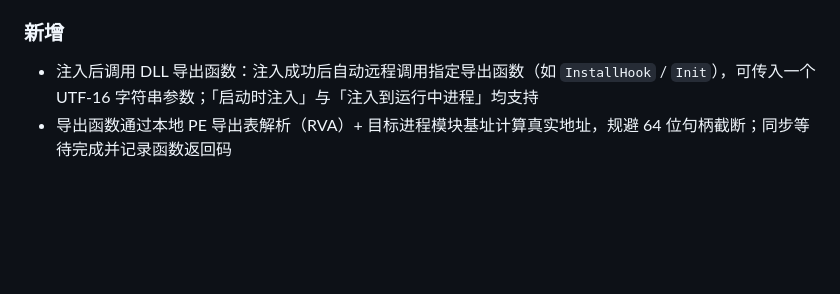
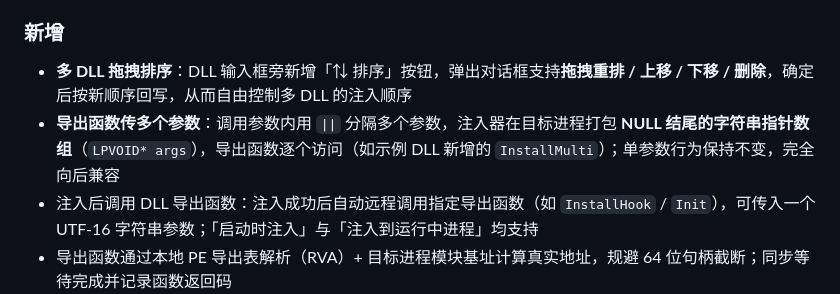
Before and after one commit to isTurn/DllInjectorTest, a Markdown page: CHANGELOG.md, the part around the change. GitHub-like rendering; blank space fills up the shorter version.

```diff
--- a/CHANGELOG.md
+++ b/CHANGELOG.md
@@ -13,6 +13,8 @@
 - 「刷新」按钮点击时的空引用异常（对象未设置为对象实例）
 
 ### 新增
+- **多 DLL 拖拽排序**：DLL 输入框旁新增「⇅ 排序」按钮，弹出对话框支持**拖拽重排 / 上移 / 下移 / 删除**，确定后按新顺序回写，从而自由控制多 DLL 的注入顺序
+- **导出函数传多个参数**：调用参数内用 `||` 分隔多个参数，注入器在目标进程打包 **NULL 结尾的字符串指针数组**（`LPVOID* args`），导出函数逐个访问（如示例 DLL 新增的 `InstallMulti`）；单参数行为保持不变，完全向后兼容
 - 注入后调用 DLL 导出函数：注入成功后自动远程调用指定导出函数（如 `InstallHook` / `Init`），可传入一个 UTF-16 字符串参数；「启动时注入」与「注入到运行中进程」均支持
 - 导出函数通过本地 PE 导出表解析（RVA）+ 目标进程模块基址计算真实地址，规避 64 位句柄截断；同步等待完成并记录函数返回码
 - 图形界面新增「导出函数」「调用参数」输入框；命令行模式新增 `-export <函数>` 与 `-exportarg <参数>`
```
Also changed, not shown: README.md (+17 -10 lines), docs/screenshot.png, screenshot.png, 5 other files.
